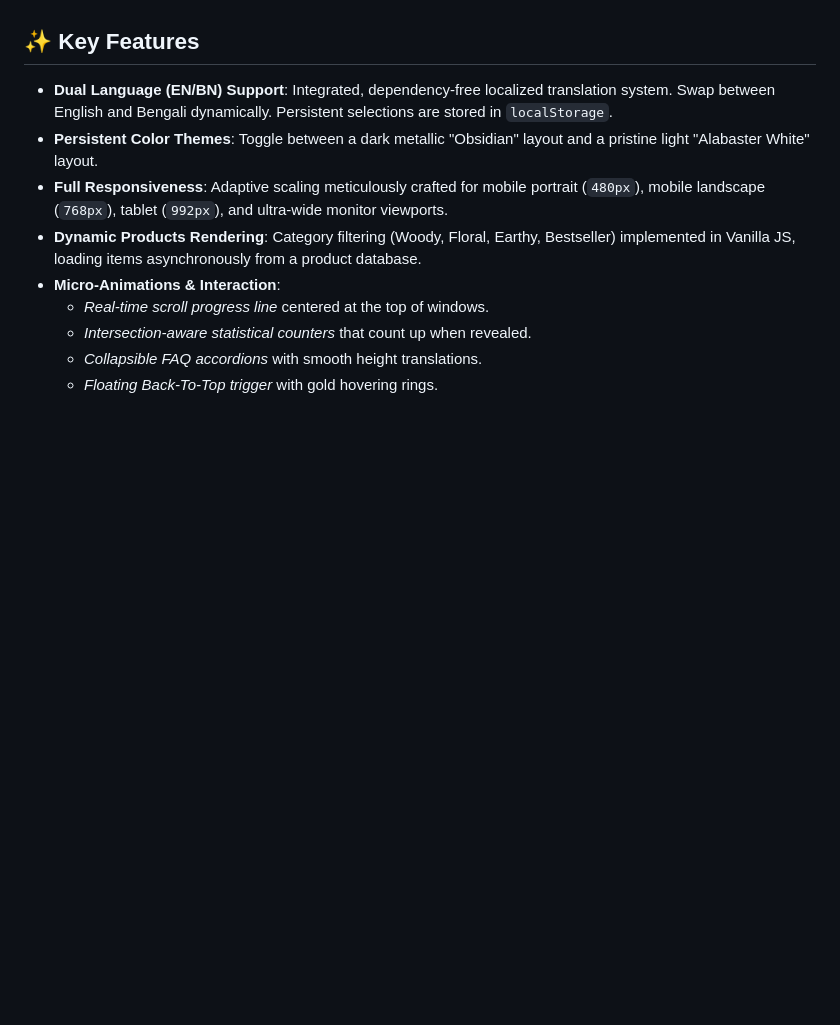
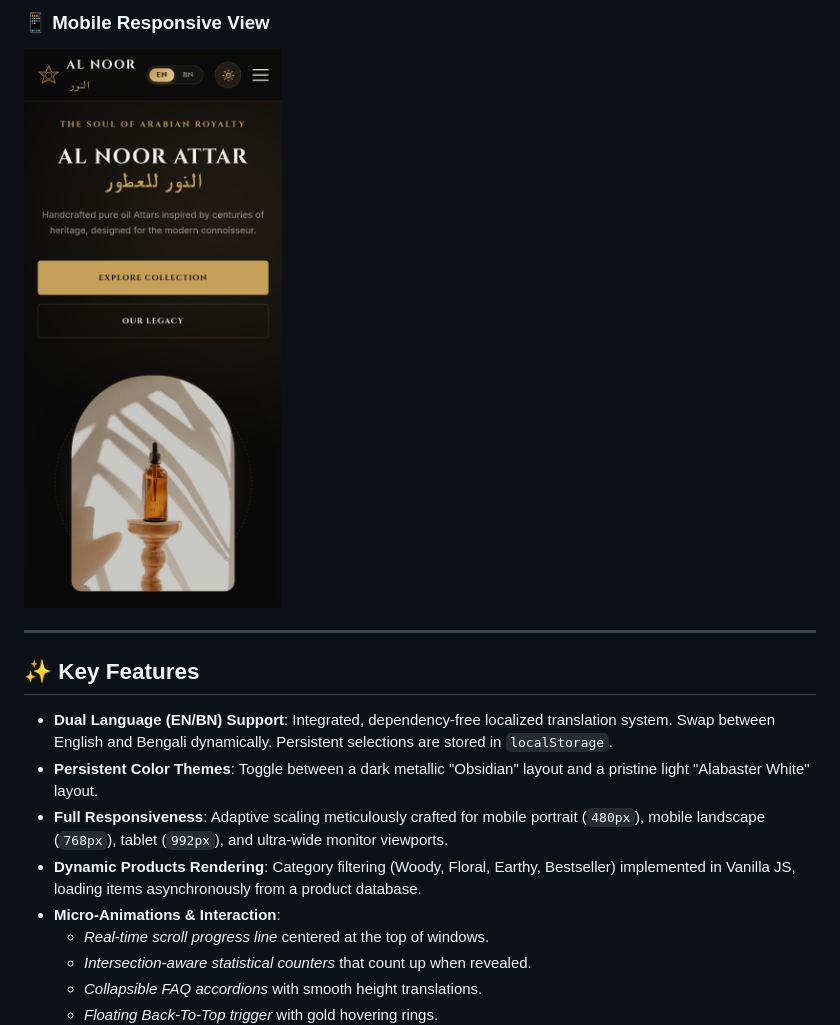
Before and after one commit to Maharab2134/Al-Noor-Attar, a Markdown page: README.md, the part around one of its changes. Drawn GitHub-style; pictures changed too: screenshots/mobile-view.png (added); blank space fills up the shorter version.

```diff
--- a/README.md
+++ b/README.md
@@ -4,3 +19,7 @@ Welcome to **Al Noor Attar**, a complete, production-ready luxury Arabic fragran
+### 📱 Mobile Responsive View
+![Mobile View](./screenshots/mobile-view.png)
+
+---
 
 ## ✨ Key Features
 *   **Dual Language (EN/BN) Support**: Integrated, dependency-free localized translation system. Swap between English and Bengali dynamically. Persistent selections are stored in `localStorage`.
```
Also changed, not shown: other parts of README.md (+15 -0 lines), screenshots/contact.png (added), screenshots/features.png (added), screenshots/homepage_dark.png (added), screenshots/homepage_light.png (added), screenshots/pricing.png (added), 2 other files.
